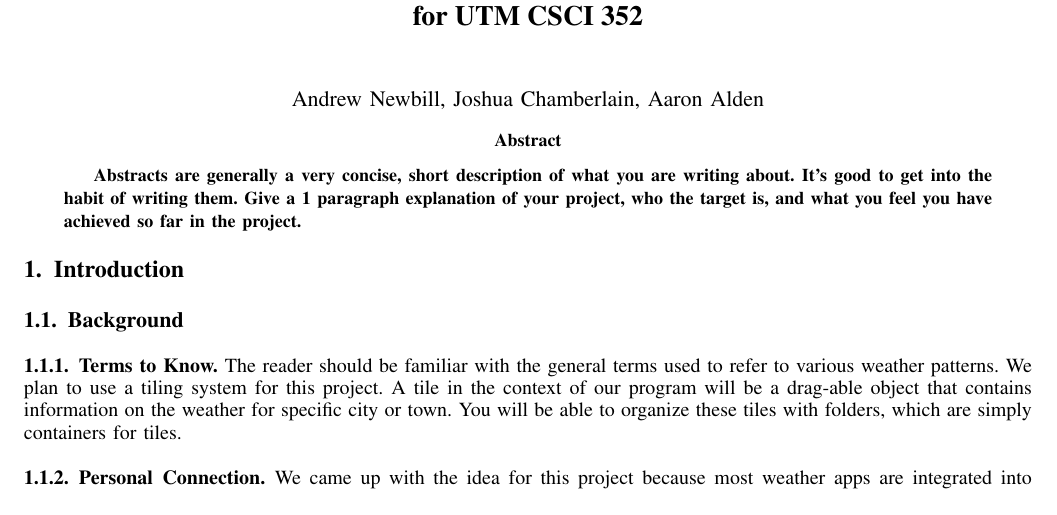
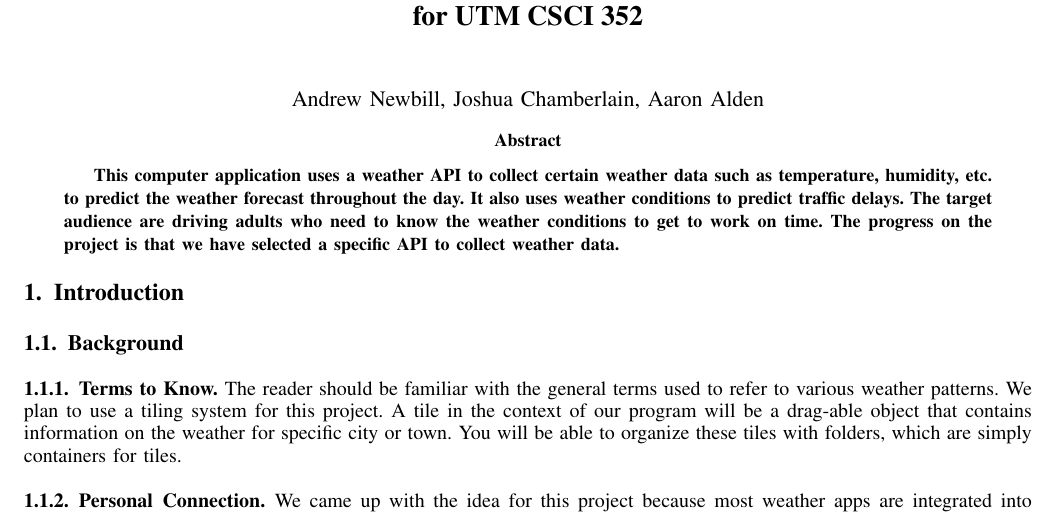
Before and after one commit to andjnewb/csci_352_deliverable, a LaTeX paper (projectSample.tex): part of page 1 of 4, cut so that both start at the same text. Compiled offline with pdfLaTeX.

Commit message:
Update projectSample.tex
Added the Abstract

```diff
--- a/projectSample.tex
+++ b/projectSample.tex
@@ -152,7 +152,7 @@
 
 \IEEEtitleabstractindextext{%
 \begin{abstract}
-Abstracts are generally a very concise, short description of what you are writing about.  It's good to get into the habit of writing them.  Give a 1 paragraph explanation of your project, who the target is, and what you feel you have achieved so far in the project.
+This computer application uses a weather API to collect certain weather data such as temperature, humidity, etc. to predict the weather forecast throughout the day. It also uses weather conditions to predict traffic delays. The target audience are driving adults who need to know the weather conditions to get to work on time. The progress on the project is that we have selected a specific API to collect weather data.
 \end{abstract}
 
 }
```
